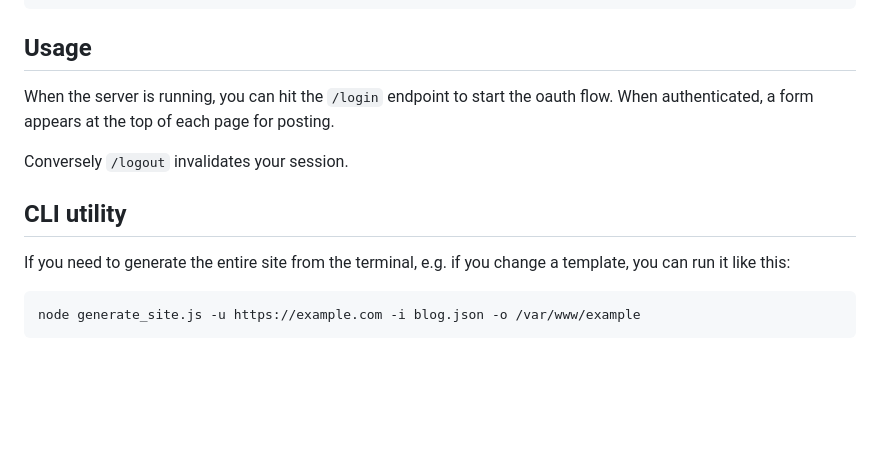
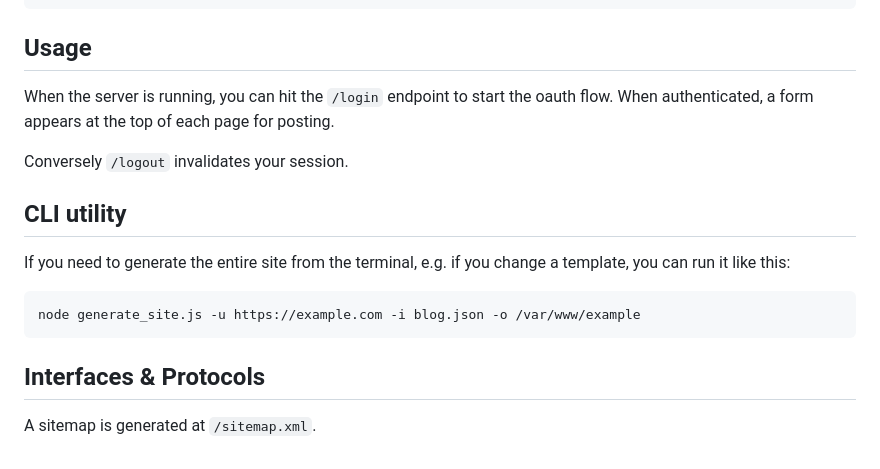
Before and after one commit to chapatt/bwog, a Markdown page: README.md, the part around the change. Drawn GitHub-style; blank space fills up the shorter version.

Commit message:
docs: mention sitemap

````diff
--- a/README.md
+++ b/README.md
@@ -103,7 +103,6 @@ The source JSON has the following structure. Note the three types and following
 ```
 
 ## Usage
-
 When the server is running, you can hit the `/login` endpoint to start the oauth flow. When authenticated, a form appears at the top of each page for posting.
 
 Conversely `/logout` invalidates your session.
@@ -113,3 +112,6 @@ If you need to generate the entire site from the terminal, e.g. if you change a
 ```
 node generate_site.js -u https://example.com -i blog.json -o /var/www/example
 ```
+
+## Interfaces & Protocols
+A sitemap is generated at `/sitemap.xml`.
````
